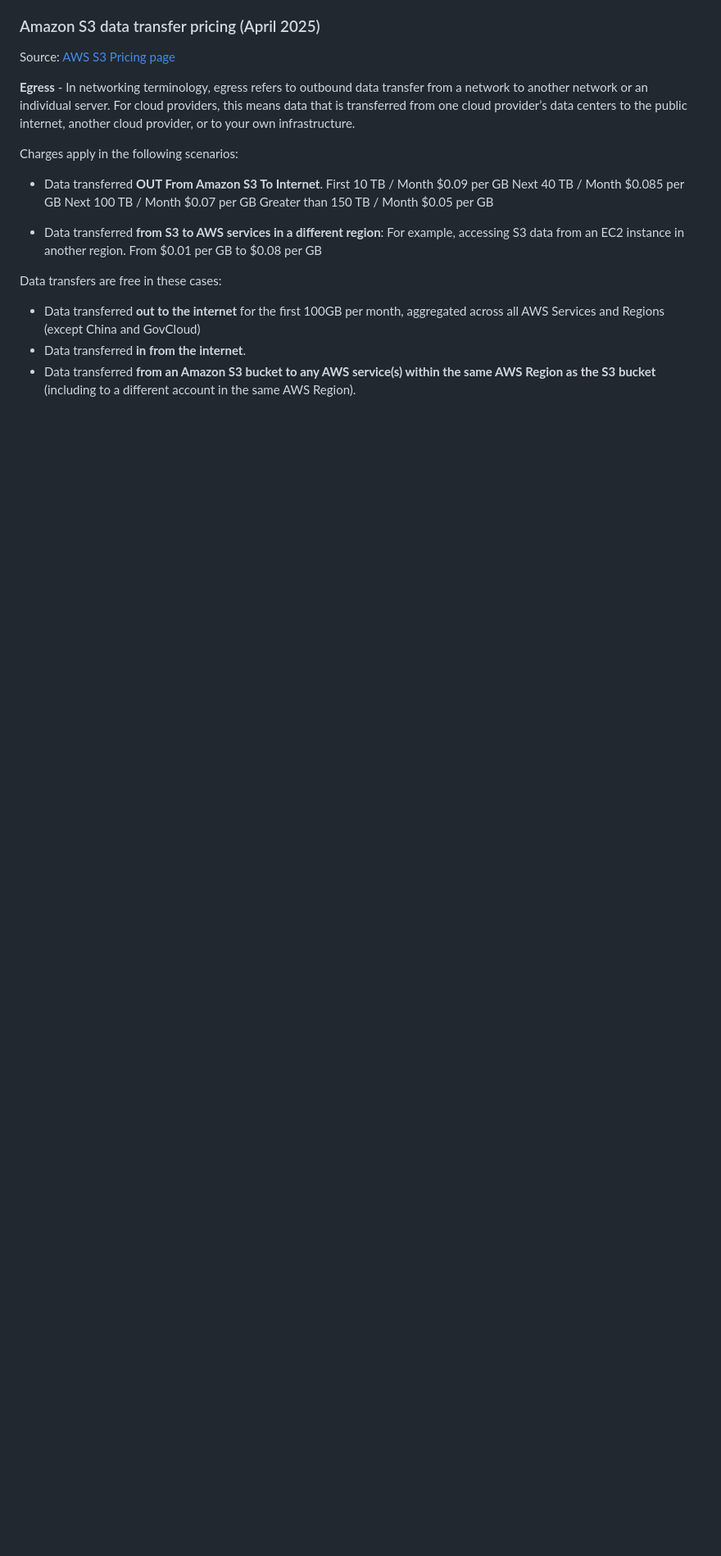
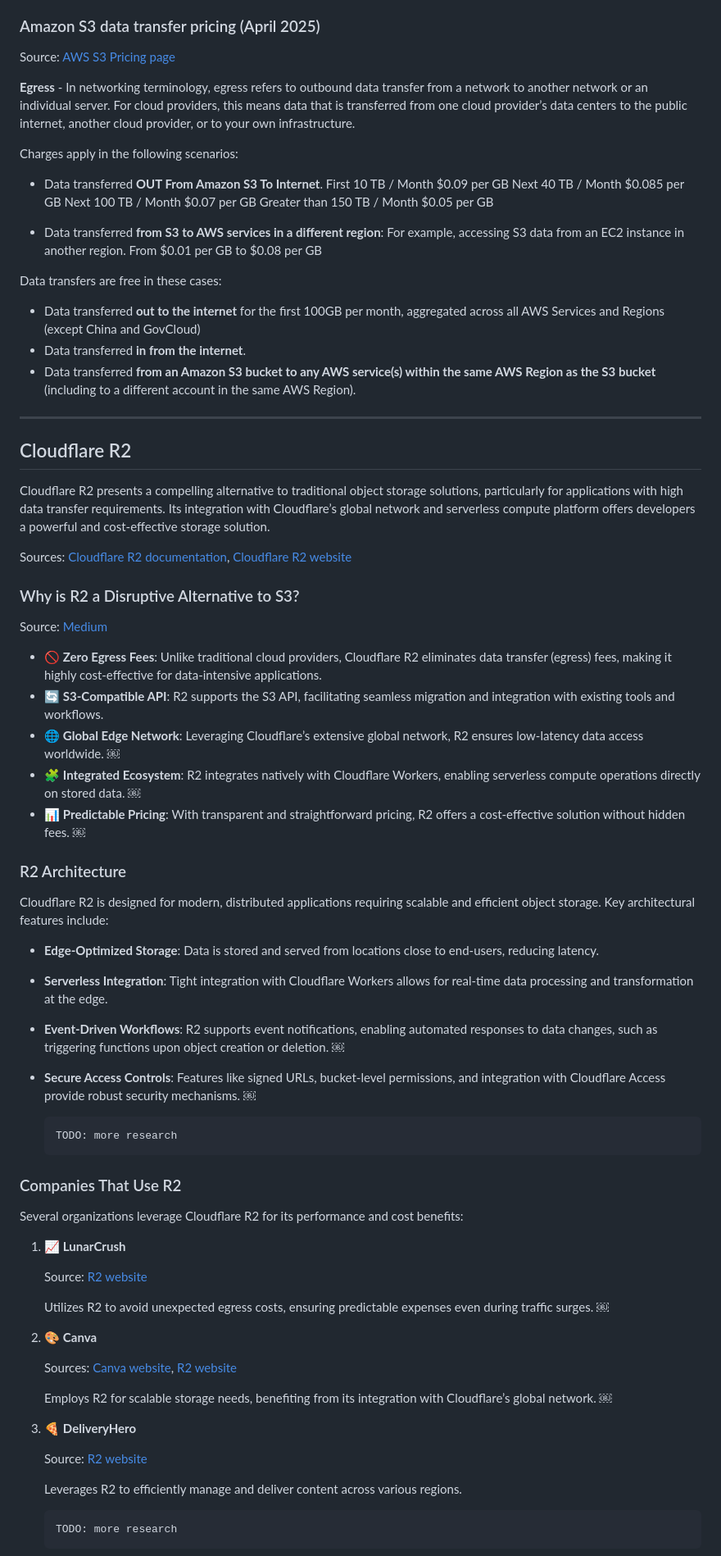
Before and after one commit to Frosendroska/tum-idp, a Markdown page: notes/main-notes.md, the part around the change printed below. Shown: that part at 82% size. Drawn GitHub-style; blank space fills up the shorter version.

```diff
--- a/notes/main-notes.md
+++ b/notes/main-notes.md
@@ -193,7 +202,6 @@ Source: [AWS S3 Pricing page](https://aws.amazon.com/s3/pricing/)
 
  **Egress** - In networking terminology, egress refers to outbound data transfer from a network to another network or an individual server. For cloud providers, this means data that is transferred from one cloud provider’s data centers to the public internet, another cloud provider, or to your own infrastructure.
 
-
 Charges apply in the following scenarios:
 
 - Data transferred **OUT From Amazon S3 To Internet**.
@@ -211,3 +219,55 @@ Data transfers are free in these cases:
 - Data transferred **in from the internet**.
 - Data transferred **from an Amazon S3 bucket to any AWS service(s) within the same AWS Region as the S3 bucket** (including to a different account in the same AWS Region).
 
+---
+
+## Cloudflare R2
+
+Cloudflare R2 presents a compelling alternative to traditional object storage solutions, particularly for applications with high data transfer requirements. Its integration with Cloudflare’s global network and serverless compute platform offers developers a powerful and cost-effective storage solution.
+
+Sources: [Cloudflare R2 documentation](https://developers.cloudflare.com/r2/), [Cloudflare R2 website](https://www.cloudflare.com/en-gb/developer-platform/products/r2/?utm_source=chatgpt.com)
+
+### Why is R2 a Disruptive Alternative to S3?
+
+Source: [Medium](https://y-consulting.medium.com/cloudflare-r2-vs-the-big-3-a-deep-dive-into-cost-and-technical-efficiency-of-cloud-storage-c1644c61a0d3)
+
+- 🚫 **Zero Egress Fees**: Unlike traditional cloud providers, Cloudflare R2 eliminates data transfer (egress) fees, making it highly cost-effective for data-intensive applications.
+- 🔄 **S3-Compatible API**: R2 supports the S3 API, facilitating seamless migration and integration with existing tools and workflows.
+- 🌐 **Global Edge Network**: Leveraging Cloudflare’s extensive global network, R2 ensures low-latency data access worldwide.  ￼
+- 🧩 **Integrated Ecosystem**: R2 integrates natively with Cloudflare Workers, enabling serverless compute operations directly on stored data.  ￼
+- 📊 **Predictable Pricing**: With transparent and straightforward pricing, R2 offers a cost-effective solution without hidden fees.  ￼
+
+### R2 Architecture
+
+Cloudflare R2 is designed for modern, distributed applications requiring scalable and efficient object storage. Key architectural features include:
+- **Edge-Optimized Storage**: Data is stored and served from locations close to end-users, reducing latency.
+- **Serverless Integration**: Tight integration with Cloudflare Workers allows for real-time data processing and transformation at the edge.
+- **Event-Driven Workflows**: R2 supports event notifications, enabling automated responses to data changes, such as triggering functions upon object creation or deletion.  ￼
+- **Secure Access Controls**: Features like signed URLs, bucket-level permissions, and integration with Cloudflare Access provide robust security mechanisms.  ￼
+
+      TODO: more research
+
+### Companies That Use R2
+
+Several organizations leverage Cloudflare R2 for its performance and cost benefits:
+
+1. 📈 **LunarCrush**
+
+    Source: [R2 website](https://workers.cloudflare.com/built-with/projects/lunarcrush)
+
+    Utilizes R2 to avoid unexpected egress costs, ensuring predictable expenses even during traffic surges.  ￼
+
+2. 🎨 **Canva**
+
+    Sources: [Canva website](https://canvaplugin.com/how-to-connect-canva-to-cloudflare/#:~:text=Canva's%20partnership%20with%20Cloudflare%20began,serverless%20development%2C%20and%20bot%20management.), [R2 website](https://www.cloudflare.com/en-gb/developer-platform/products/r2/)
+
+    Employs R2 for scalable storage needs, benefiting from its integration with Cloudflare’s global network. ￼
+
+4. 🍕 **DeliveryHero**
+
+    Source: [R2 website](https://www.cloudflare.com/en-gb/case-studies/delivery-hero/)
+
+    Leverages R2 to efficiently manage and deliver content across various regions.
+
+       TODO: more research
+
```
Also changed, not shown: other parts of notes/main-notes.md (+60 -19 lines).
